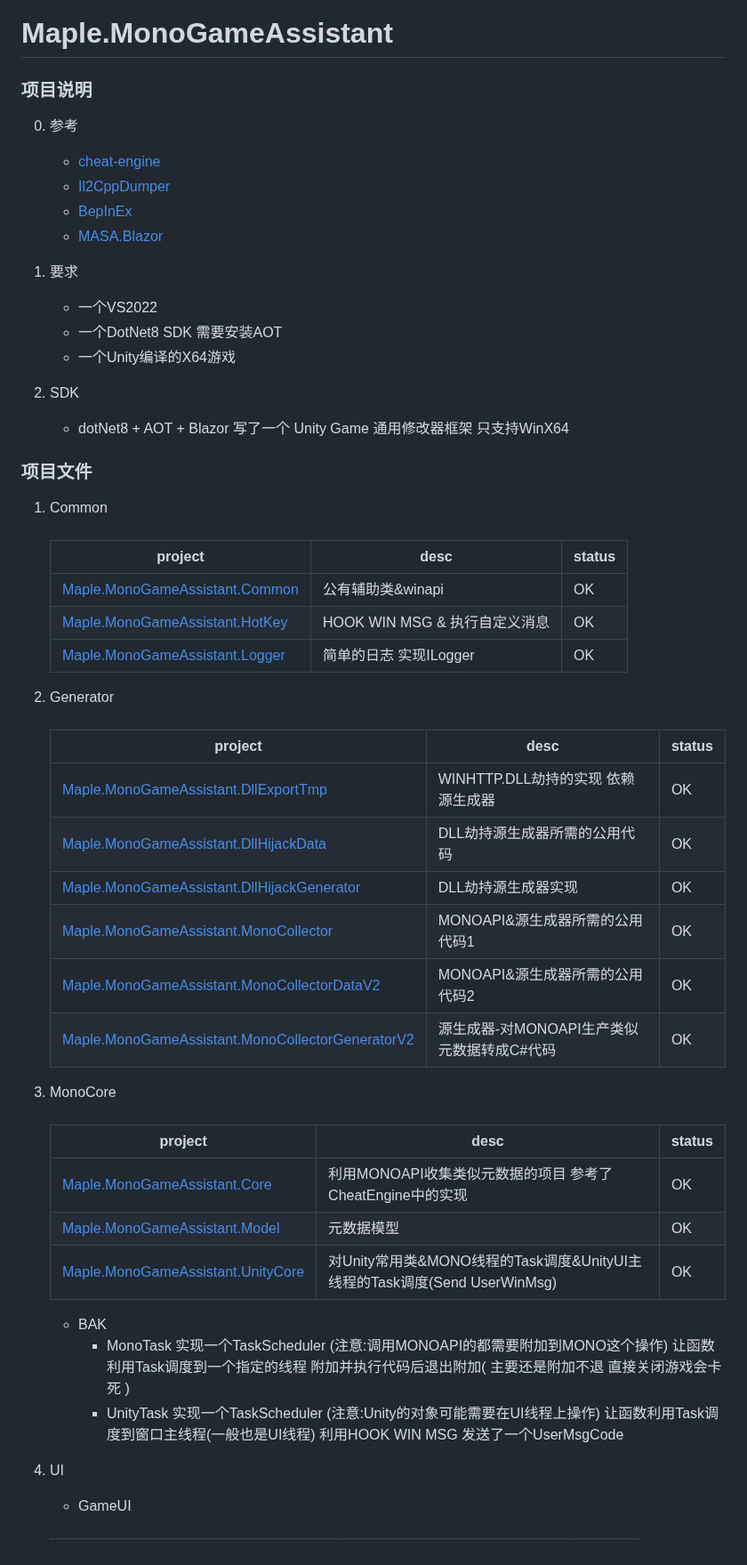
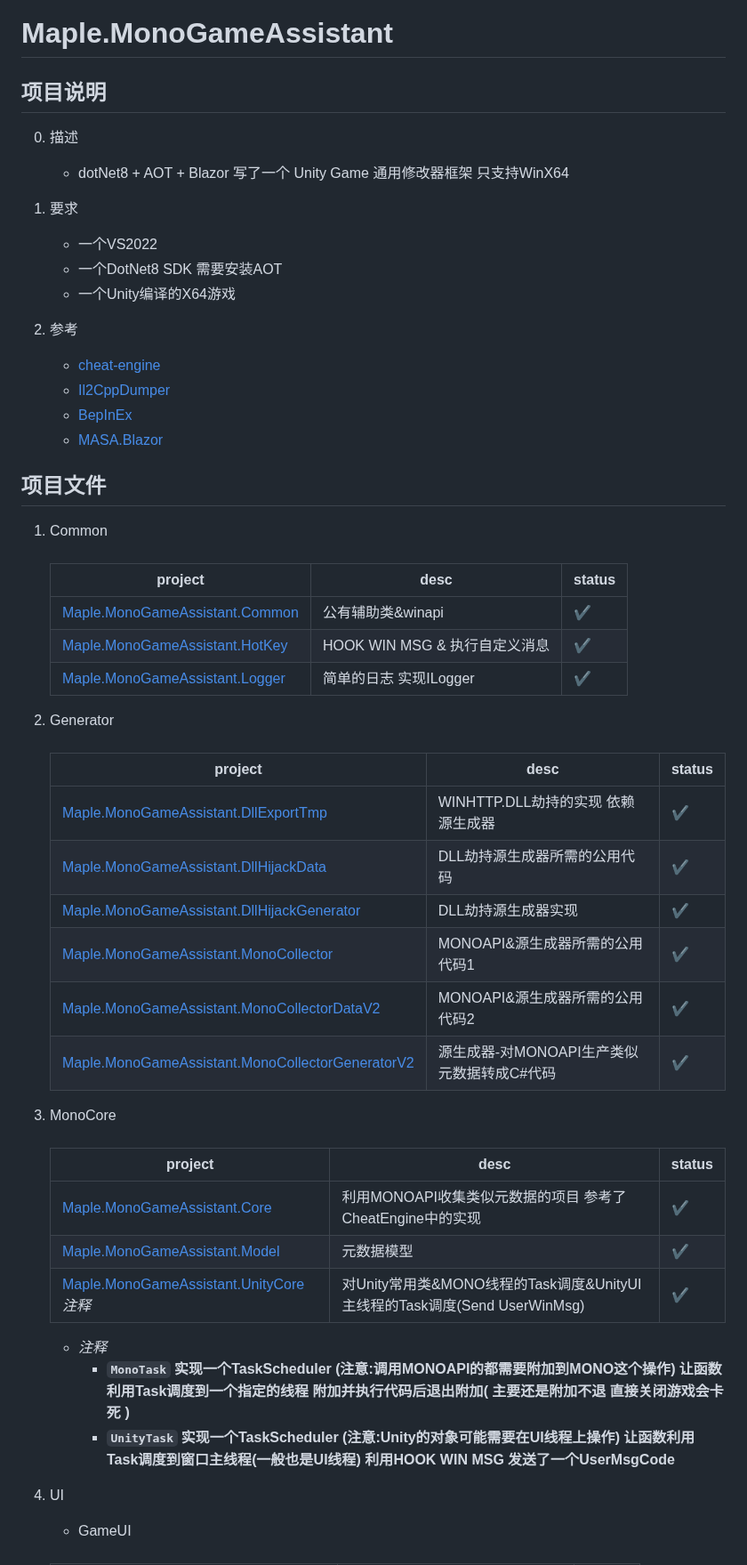
Before and after one commit to blackmaple/Maple.MonoGameAssistant, a Markdown page: README.md, the part around one of its changes. Shown at 89% size. GitHub-like rendering.

```diff
--- a/README.md
+++ b/README.md
@@ -1,14 +1,10 @@
 # Maple.MonoGameAssistant
 
-### 项目说明
+## 项目说明
 
-0.  参考
+0.  描述
 
-
-    -  [cheat-engine](https://github.com/cheat-engine/cheat-engine)
-    -  [Il2CppDumper](https://github.com/Perfare/Il2CppDumper)
-    -  [BepInEx](https://github.com/BepInEx/BepInEx)
-    -  [MASA.Blazor](https://github.com/masastack/MASA.Blazor)
+      -  dotNet8 + AOT + Blazor 写了一个 Unity Game 通用修改器框架 只支持WinX64
 
 1.  要求
 
@@ -16,46 +12,50 @@
     -  一个DotNet8 SDK 需要安装AOT
     -  一个Unity编译的X64游戏
 
-2.  SDK
+2.  参考
 
-     -  dotNet8 + AOT + Blazor 写了一个 Unity Game 通用修改器框架 只支持WinX64
+    -  [cheat-engine](https://github.com/cheat-engine/cheat-engine)
+    -  [Il2CppDumper](https://github.com/Perfare/Il2CppDumper)
+    -  [BepInEx](https://github.com/BepInEx/BepInEx)
+    -  [MASA.Blazor](https://github.com/masastack/MASA.Blazor)
 
 
-### 项目文件
+## 项目文件
 
 1.  Common
 
       ###
       |  project                          |  desc                                                                                            |  status  |
       |  -------------------------------  |  ----------------------------------------------------------------------------------------------  |  ------  |
-      |  [Maple.MonoGameAssistant.Common](https://github.com/blackmaple/Maple.MonoGameAssistant/tree/main/Maple.MonoGameAssistant.Common)    |  公有辅助类&winapi  | OK |
-      |  [Maple.MonoGameAssistant.HotKey](https://github.com/blackmaple/Maple.MonoGameAssistant/tree/main/Maple.MonoGameAssistant.HotKey)    |  HOOK WIN MSG & 执行自定义消息 | OK  |
-      |  [Maple.MonoGameAssistant.Logger](https://github.com/blackmaple/Maple.MonoGameAssistant/tree/main/Maple.MonoGameAssistant.Logger)    |  简单的日志 实现ILogger        |  OK  |
+      |  [Maple.MonoGameAssistant.Common](https://github.com/blackmaple/Maple.MonoGameAssistant/tree/main/Maple.MonoGameAssistant.Common)    |  公有辅助类&winapi  | ✔ |
+      |  [Maple.MonoGameAssistant.HotKey](https://github.com/blackmaple/Maple.MonoGameAssistant/tree/main/Maple.MonoGameAssistant.HotKey)    |  HOOK WIN MSG & 执行自定义消息 | ✔  |
+      |  [Maple.MonoGameAssistant.Logger](https://github.com/blackmaple/Maple.MonoGameAssistant/tree/main/Maple.MonoGameAssistant.Logger)    |  简单的日志 实现ILogger        |  ✔  |
 
 2.  Generator
 
       ###
       |  project                          |  desc                                                                                            |  status  |
       |  -------------------------------  |  ----------------------------------------------------------------------------------------------  |  ------  |
-      |  [Maple.MonoGameAssistant.DllExportTmp](https://github.com/blackmaple/Maple.MonoGameAssistant/tree/main/Maple.MonoGameAssistant.DllExportTmp)|  WINHTTP.DLL劫持的实现 依赖源生成器  |  OK  |
-      |  [Maple.MonoGameAssistant.DllHijackData](https://github.com/blackmaple/Maple.MonoGameAssistant/tree/main/Maple.MonoGameAssistant.DllHijackData)|  DLL劫持源生成器所需的公用代码  |  OK  |
-      |  [Maple.MonoGameAssistant.DllHijackGenerator](https://github.com/blackmaple/Maple.MonoGameAssistant/tree/main/Maple.MonoGameAssistant.DllHijackGenerator)|  DLL劫持源生成器实现  |  OK  |
-      |  [Maple.MonoGameAssistant.MonoCollector](https://github.com/blackmaple/Maple.MonoGameAssistant/tree/main/Maple.MonoGameAssistant.MonoCollector)| MONOAPI&源生成器所需的公用代码1 |  OK  |
-      |  [Maple.MonoGameAssistant.MonoCollectorDataV2](https://github.com/blackmaple/Maple.MonoGameAssistant/tree/main/Maple.MonoGameAssistant.MonoCollectorDataV2)|   MONOAPI&源生成器所需的公用代码2  |  OK  |
-      |  [Maple.MonoGameAssistant.MonoCollectorGeneratorV2](https://github.com/blackmaple/Maple.MonoGameAssistant/tree/main/Maple.MonoGameAssistant.MonoCollectorGeneratorV2)|  源生成器-对MONOAPI生产类似元数据转成C#代码 |  OK  |
+      |  [Maple.MonoGameAssistant.DllExportTmp](https://github.com/blackmaple/Maple.MonoGameAssistant/tree/main/Maple.MonoGameAssistant.DllExportTmp)|  WINHTTP.DLL劫持的实现 依赖源生成器  |  ✔  |
+      |  [Maple.MonoGameAssistant.DllHijackData](https://github.com/blackmaple/Maple.MonoGameAssistant/tree/main/Maple.MonoGameAssistant.DllHijackData)|  DLL劫持源生成器所需的公用代码  |  ✔  |
+      |  [Maple.MonoGameAssistant.DllHijackGenerator](https://github.com/blackmaple/Maple.MonoGameAssistant/tree/main/Maple.MonoGameAssistant.DllHijackGenerator)|  DLL劫持源生成器实现  |  ✔  |
+      |  [Maple.MonoGameAssistant.MonoCollector](https://github.com/blackmaple/Maple.MonoGameAssistant/tree/main/Maple.MonoGameAssistant.MonoCollector)| MONOAPI&源生成器所需的公用代码1 |  ✔  |
+      |  [Maple.MonoGameAssistant.MonoCollectorDataV2](https://github.com/blackmaple/Maple.MonoGameAssistant/tree/main/Maple.MonoGameAssistant.MonoCollectorDataV2)|   MONOAPI&源生成器所需的公用代码2  |  ✔  |
+      |  [Maple.MonoGameAssistant.MonoCollectorGeneratorV2](https://github.com/blackmaple/Maple.MonoGameAssistant/tree/main/Maple.MonoGameAssistant.MonoCollectorGeneratorV2)|  源生成器-对MONOAPI生产类似元数据转成C#代码 |  ✔  |
 
 3.  MonoCore
 
       ###
       |  project                          |  desc                                                                                            |  status  |
       |  -------------------------------  |  ----------------------------------------------------------------------------------------------  |  ------  |
-      |  [Maple.MonoGameAssistant.Core](https://github.com/blackmaple/Maple.MonoGameAssistant/tree/main/Maple.MonoGameAssistant.Core)  |  利用MONOAPI收集类似元数据的项目 参考了CheatEngine中的实现  |  OK  |
-      |  [Maple.MonoGameAssistant.Model](https://github.com/blackmaple/Maple.MonoGameAssistant/tree/main/Maple.MonoGameAssistant.Model])  | 元数据模型  |  OK  |
-      |  [Maple.MonoGameAssistant.UnityCore](https://github.com/blackmaple/Maple.MonoGameAssistant/tree/main/Maple.MonoGameAssistant.UnityCore)  | 对Unity常用类&MONO线程的Task调度&UnityUI主线程的Task调度(Send UserWinMsg)|  OK  |
+      |  [Maple.MonoGameAssistant.Core](https://github.com/blackmaple/Maple.MonoGameAssistant/tree/main/Maple.MonoGameAssistant.Core)  |  利用MONOAPI收集类似元数据的项目 参考了CheatEngine中的实现  |  ✔  |
+      |  [Maple.MonoGameAssistant.Model](https://github.com/blackmaple/Maple.MonoGameAssistant/tree/main/Maple.MonoGameAssistant.Model])  | 元数据模型  |  ✔  |
+      |  [Maple.MonoGameAssistant.UnityCore](https://github.com/blackmaple/Maple.MonoGameAssistant/tree/main/Maple.MonoGameAssistant.UnityCore)*注释*  | 对Unity常用类&MONO线程的Task调度&UnityUI主线程的Task调度(Send UserWinMsg)|  ✔  |
 
-      - BAK
-          -  MonoTask 实现一个TaskScheduler (注意:调用MONOAPI的都需要附加到MONO这个操作) 让函数利用Task调度到一个指定的线程 附加并执行代码后退出附加( 主要还是附加不退 直接关闭游戏会卡死 )
-          -  UnityTask 实现一个TaskScheduler (注意:Unity的对象可能需要在UI线程上操作) 让函数利用Task调度到窗口主线程(一般也是UI线程) 利用HOOK WIN MSG 发送了一个UserMsgCode
+      - *注释*
+          -  **`MonoTask` 实现一个TaskScheduler (注意:调用MONOAPI的都需要附加到MONO这个操作) 让函数利用Task调度到一个指定的线程 附加并执行代码后退出附加( 主要还是附加不退 直接关闭游戏会卡死 )**
+          -  **`UnityTask` 实现一个TaskScheduler (注意:Unity的对象可能需要在UI线程上操作) 让函数利用Task调度到窗口主线程(一般也是UI线程) 利用HOOK WIN MSG 发送了一个UserMsgCode**
+
 4. UI
     -  GameUI
 
```
Also changed, not shown: other parts of README.md (+10 -10 lines).
